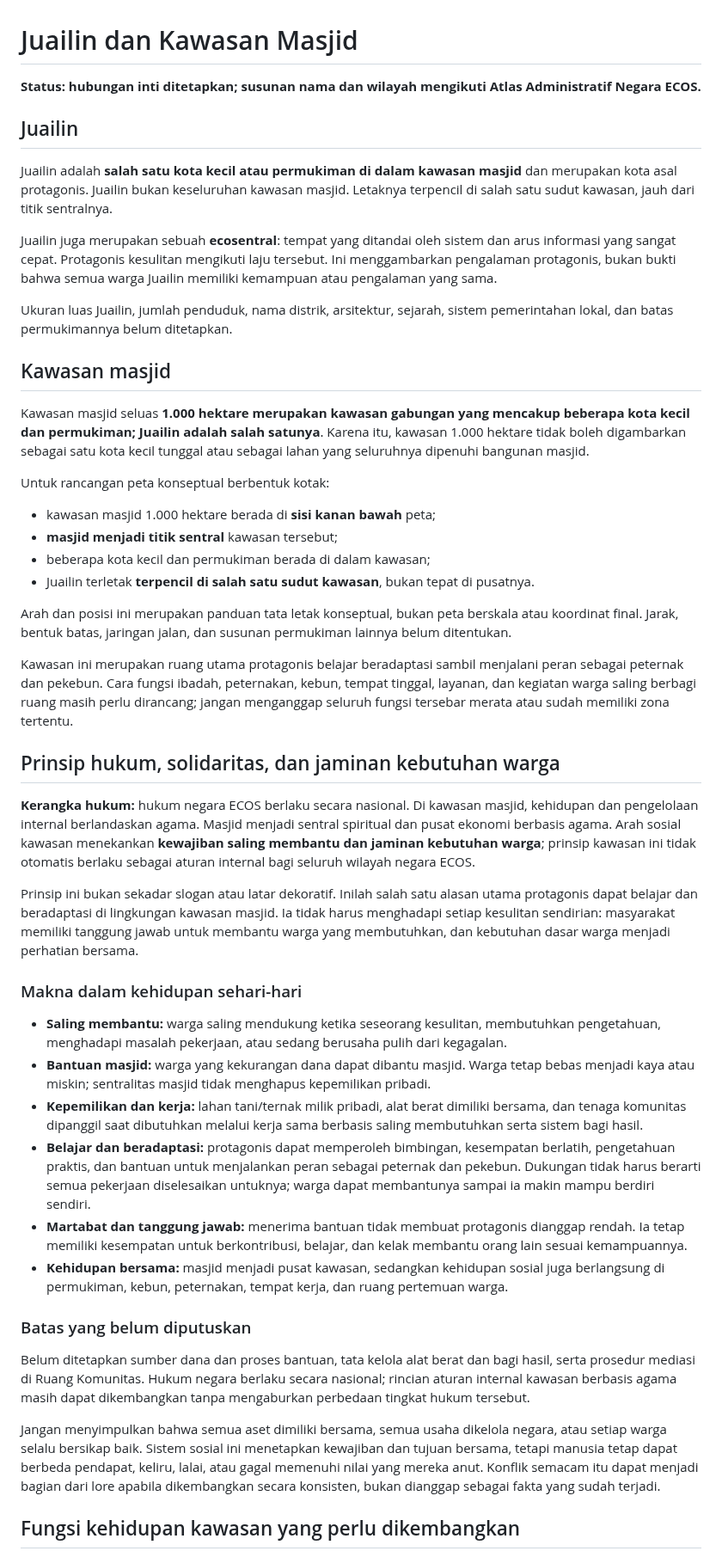
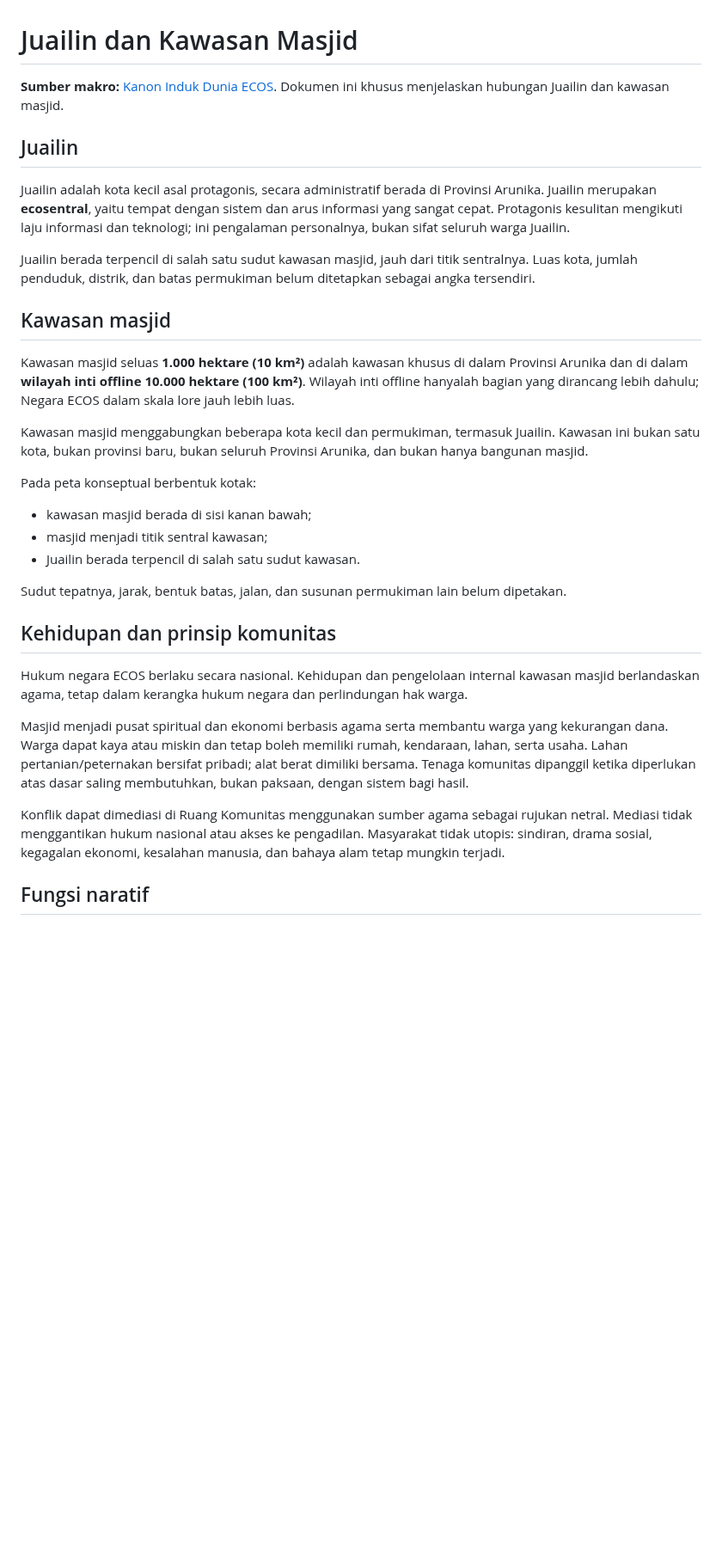
Before and after one commit to rllibo833-sudo/Ecos, a Markdown page: lore/02-dunia-dan-geografi/02-juailin-dan-kawasan-masjid.md, the part around one of its changes. Shown at 86% size. Drawn GitHub-style; blank space fills up the shorter version.

```diff
--- a/lore/02-dunia-dan-geografi/02-juailin-dan-kawasan-masjid.md
+++ b/lore/02-dunia-dan-geografi/02-juailin-dan-kawasan-masjid.md
@@ -1,50 +1,33 @@
 # Juailin dan Kawasan Masjid
 
-**Status: hubungan inti ditetapkan; susunan nama dan wilayah mengikuti Atlas Administratif Negara ECOS.**
+**Sumber makro:** [Kanon Induk Dunia ECOS](./00-kanon-induk-dunia-ecos.md). Dokumen ini khusus menjelaskan hubungan Juailin dan kawasan masjid.
 
 ## Juailin
 
-Juailin adalah **salah satu kota kecil atau permukiman di dalam kawasan masjid** dan merupakan kota asal protagonis. Juailin bukan keseluruhan kawasan masjid. Letaknya terpencil di salah satu sudut kawasan, jauh dari titik sentralnya.
+Juailin adalah kota kecil asal protagonis, secara administratif berada di Provinsi Arunika. Juailin merupakan **ecosentral**, yaitu tempat dengan sistem dan arus informasi yang sangat cepat. Protagonis kesulitan mengikuti laju informasi dan teknologi; ini pengalaman personalnya, bukan sifat seluruh warga Juailin.
 
-Juailin juga merupakan sebuah **ecosentral**: tempat yang ditandai oleh sistem dan arus informasi yang sangat cepat. Protagonis kesulitan mengikuti laju tersebut. Ini menggambarkan pengalaman protagonis, bukan bukti bahwa semua warga Juailin memiliki kemampuan atau pengalaman yang sama.
-
-Ukuran luas Juailin, jumlah penduduk, nama distrik, arsitektur, sejarah, sistem pemerintahan lokal, dan batas permukimannya belum ditetapkan.
+Juailin berada terpencil di salah satu sudut kawasan masjid, jauh dari titik sentralnya. Luas kota, jumlah penduduk, distrik, dan batas permukiman belum ditetapkan sebagai angka tersendiri.
 
 ## Kawasan masjid
 
-Kawasan masjid seluas **1.000 hektare merupakan kawasan gabungan yang mencakup beberapa kota kecil dan permukiman; Juailin adalah salah satunya**. Karena itu, kawasan 1.000 hektare tidak boleh digambarkan sebagai satu kota kecil tunggal atau sebagai lahan yang seluruhnya dipenuhi bangunan masjid.
+Kawasan masjid seluas **1.000 hektare (10 km²)** adalah kawasan khusus di dalam Provinsi Arunika dan di dalam **wilayah inti offline 10.000 hektare (100 km²)**. Wilayah inti offline hanyalah bagian yang dirancang lebih dahulu; Negara ECOS dalam skala lore jauh lebih luas.
 
-Untuk rancangan peta konseptual berbentuk kotak:
-- kawasan masjid 1.000 hektare berada di **sisi kanan bawah** peta;
-- **masjid menjadi titik sentral** kawasan tersebut;
-- beberapa kota kecil dan permukiman berada di dalam kawasan;
-- Juailin terletak **terpencil di salah satu sudut kawasan**, bukan tepat di pusatnya.
+Kawasan masjid menggabungkan beberapa kota kecil dan permukiman, termasuk Juailin. Kawasan ini bukan satu kota, bukan provinsi baru, bukan seluruh Provinsi Arunika, dan bukan hanya bangunan masjid.
 
-Arah dan posisi ini merupakan panduan tata letak konseptual, bukan peta berskala atau koordinat final. Jarak, bentuk batas, jaringan jalan, dan susunan permukiman lainnya belum ditentukan.
+Pada peta konseptual berbentuk kotak:
+- kawasan masjid berada di sisi kanan bawah;
+- masjid menjadi titik sentral kawasan;
+- Juailin berada terpencil di salah satu sudut kawasan.
 
-Kawasan ini merupakan ruang utama protagonis belajar beradaptasi sambil menjalani peran sebagai peternak dan pekebun. Cara fungsi ibadah, peternakan, kebun, tempat tinggal, layanan, dan kegiatan warga saling berbagi ruang masih perlu dirancang; jangan menganggap seluruh fungsi tersebar merata atau sudah memiliki zona tertentu.
+Sudut tepatnya, jarak, bentuk batas, jalan, dan susunan permukiman lain belum dipetakan.
 
+## Kehidupan dan prinsip komunitas
 
-## Prinsip hukum, solidaritas, dan jaminan kebutuhan warga
+Hukum negara ECOS berlaku secara nasional. Kehidupan dan pengelolaan internal kawasan masjid berlandaskan agama, tetap dalam kerangka hukum negara dan perlindungan hak warga.
 
-**Kerangka hukum:** hukum negara ECOS berlaku secara nasional. Di kawasan masjid, kehidupan dan pengelolaan internal berlandaskan agama. Masjid menjadi sentral spiritual dan pusat ekonomi berbasis agama. Arah sosial kawasan menekankan **kewajiban saling membantu dan jaminan kebutuhan warga**; prinsip kawasan ini tidak otomatis berlaku sebagai aturan internal bagi seluruh wilayah negara ECOS.
+Masjid menjadi pusat spiritual dan ekonomi berbasis agama serta membantu warga yang kekurangan dana. Warga dapat kaya atau miskin dan tetap boleh memiliki rumah, kendaraan, lahan, serta usaha. Lahan pertanian/peternakan bersifat pribadi; alat berat dimiliki bersama. Tenaga komunitas dipanggil ketika diperlukan atas dasar saling membutuhkan, bukan paksaan, dengan sistem bagi hasil.
 
-Prinsip ini bukan sekadar slogan atau latar dekoratif. Inilah salah satu alasan utama protagonis dapat belajar dan beradaptasi di lingkungan kawasan masjid. Ia tidak harus menghadapi setiap kesulitan sendirian: masyarakat memiliki tanggung jawab untuk membantu warga yang membutuhkan, dan kebutuhan dasar warga menjadi perhatian bersama.
+Konflik dapat dimediasi di Ruang Komunitas menggunakan sumber agama sebagai rujukan netral. Mediasi tidak menggantikan hukum nasional atau akses ke pengadilan. Masyarakat tidak utopis: sindiran, drama sosial, kegagalan ekonomi, kesalahan manusia, dan bahaya alam tetap mungkin terjadi.
 
-### Makna dalam kehidupan sehari-hari
+## Fungsi naratif
 
-- **Saling membantu:** warga saling mendukung ketika seseorang kesulitan, membutuhkan pengetahuan, menghadapi masalah pekerjaan, atau sedang berusaha pulih dari kegagalan.
-- **Bantuan masjid:** warga yang kekurangan dana dapat dibantu masjid. Warga tetap bebas menjadi kaya atau miskin; sentralitas masjid tidak menghapus kepemilikan pribadi.
-- **Kepemilikan dan kerja:** lahan tani/ternak milik pribadi, alat berat dimiliki bersama, dan tenaga komunitas dipanggil saat dibutuhkan melalui kerja sama berbasis saling membutuhkan serta sistem bagi hasil.
-- **Belajar dan beradaptasi:** protagonis dapat memperoleh bimbingan, kesempatan berlatih, pengetahuan praktis, dan bantuan untuk menjalankan peran sebagai peternak dan pekebun. Dukungan tidak harus berarti semua pekerjaan diselesaikan untuknya; warga dapat membantunya sampai ia makin mampu berdiri sendiri.
-- **Martabat dan tanggung jawab:** menerima bantuan tidak membuat protagonis dianggap rendah. Ia tetap memiliki kesempatan untuk berkontribusi, belajar, dan kelak membantu orang lain sesuai kemampuannya.
-- **Kehidupan bersama:** masjid menjadi pusat kawasan, sedangkan kehidupan sosial juga berlangsung di permukiman, kebun, peternakan, tempat kerja, dan ruang pertemuan warga.
-
-### Batas yang belum diputuskan
-
-Belum ditetapkan sumber dana dan proses bantuan, tata kelola alat berat dan bagi hasil, serta prosedur mediasi di Ruang Komunitas. Hukum negara berlaku secara nasional; rincian aturan internal kawasan berbasis agama masih dapat dikembangkan tanpa mengaburkan perbedaan tingkat hukum tersebut.
-
-Jangan menyimpulkan bahwa semua aset dimiliki bersama, semua usaha dikelola negara, atau setiap warga selalu bersikap baik. Sistem sosial ini menetapkan kewajiban dan tujuan bersama, tetapi manusia tetap dapat berbeda pendapat, keliru, lalai, atau gagal memenuhi nilai yang mereka anut. Konflik semacam itu dapat menjadi bagian dari lore apabila dikembangkan secara konsisten, bukan dianggap sebagai fakta yang sudah terjadi.
-
-## Fungsi kehidupan kawasan yang perlu dikembangkan
-
```
Also changed, not shown: other parts of lore/02-dunia-dan-geografi/02-juailin-dan-kawasan-masjid.md (+14 -34 lines).
